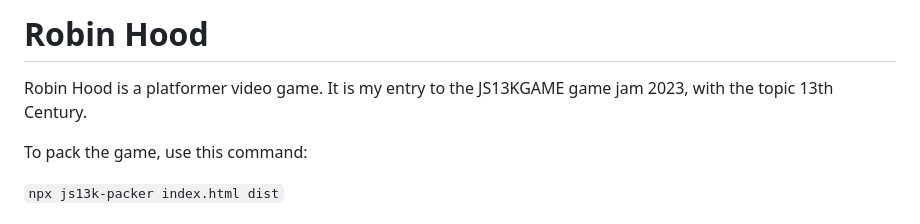
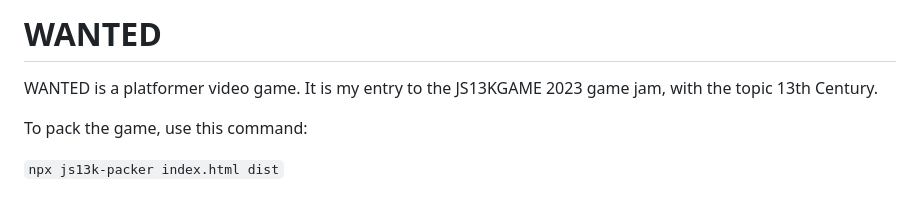
Before and after one commit to isacben/wanted, a Markdown page: README.md, the part around the change. GitHub-like rendering.

Commit message:
updated repo to match the game's name

```diff
--- a/README.md
+++ b/README.md
@@ -1,6 +1,6 @@
-# Robin Hood
+# WANTED
 
-Robin Hood is a platformer video game. It is my entry to the JS13KGAME game jam 2023, with the topic 13th Century.
+WANTED is a platformer video game. It is my entry to the JS13KGAME 2023 game jam, with the topic 13th Century.
 
 To pack the game, use this command:
 
```
